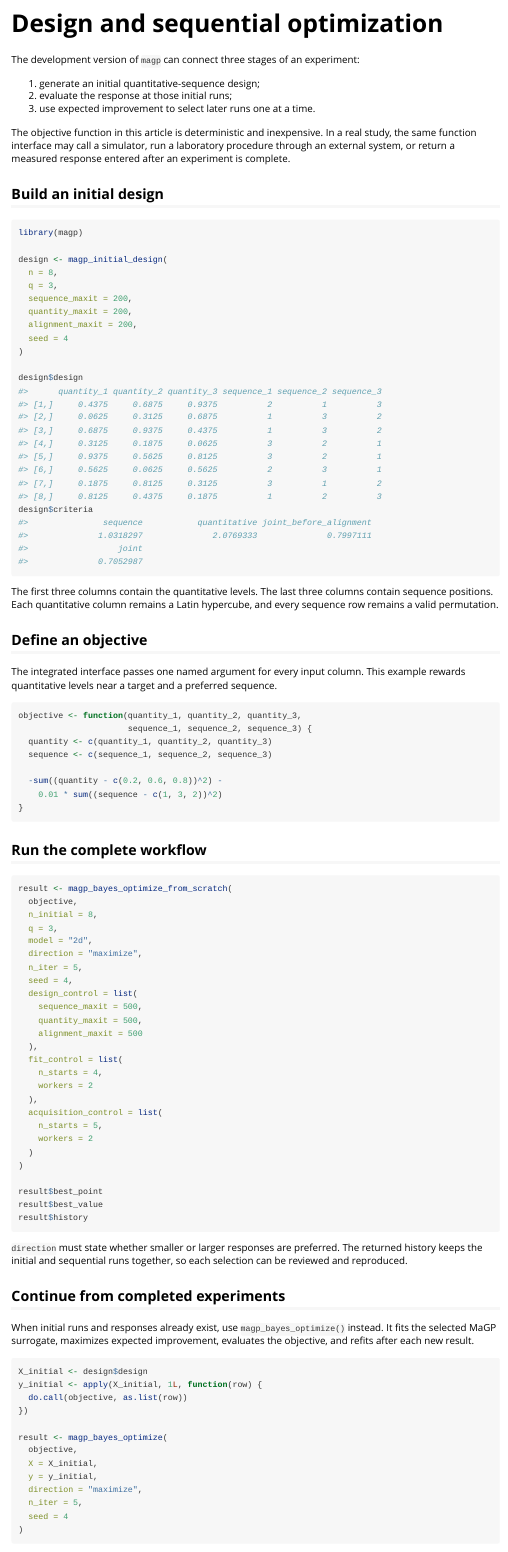
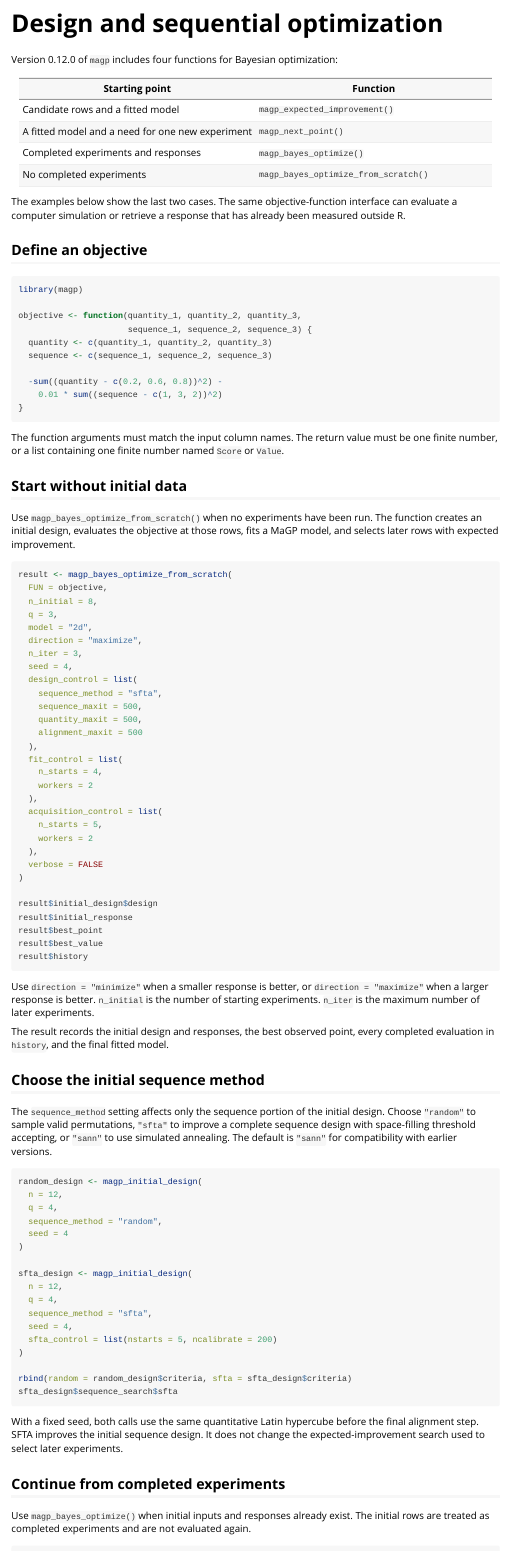
Before and after one commit to twskr/magp, an R Markdown document (vignettes/optimization-workflow.Rmd): the page in a window 1100 px wide, from its top. Rendered offline with R 4.5, knitr and Pandoc, with nearby package versions.

Commit message:
Update released model and optimization tutorials

````diff
--- a/vignettes/optimization-workflow.Rmd
+++ b/vignettes/optimization-workflow.Rmd
@@ -11,46 +11,25 @@
 knitr::opts_chunk$set(collapse = TRUE, comment = "#>")
 ```
 
-The development version of `magp` can connect three stages of an experiment:
+Version 0.12.0 of `magp` includes four functions for Bayesian
+optimization:
 
-1. generate an initial quantitative-sequence design;
-2. evaluate the response at those initial runs;
-3. use expected improvement to select later runs one at a time.
+| Starting point | Function |
+|---|---|
+| Candidate rows and a fitted model | `magp_expected_improvement()` |
+| A fitted model and a need for one new experiment | `magp_next_point()` |
+| Completed experiments and responses | `magp_bayes_optimize()` |
+| No completed experiments | `magp_bayes_optimize_from_scratch()` |
 
-The objective function in this article is deterministic and inexpensive. In a
-real study, the same function interface may call a simulator, run a laboratory
-procedure through an external system, or return a measured response entered
-after an experiment is complete.
-
-## Build an initial design
-
-```{r initial-design}
-library(magp)
-
-design <- magp_initial_design(
-  n = 8,
-  q = 3,
-  sequence_maxit = 200,
-  quantity_maxit = 200,
-  alignment_maxit = 200,
-  seed = 4
-)
-
-design$design
-design$criteria
-```
-
-The first three columns contain the quantitative levels. The last three
-columns contain sequence positions. Each quantitative column remains a Latin
-hypercube, and every sequence row remains a valid permutation.
+The examples below show the last two cases. The same objective-function
+interface can evaluate a computer simulation or retrieve a response that has
+already been measured outside R.
 
 ## Define an objective
 
-The integrated interface passes one named argument for every input column.
-This example rewards quantitative levels near a target and a preferred
-sequence.
+```{r objective}
+library(magp)
 
-```{r objective}
 objective <- function(quantity_1, quantity_2, quantity_3,
                       sequence_1, sequence_2, sequence_3) {
   quantity <- c(quantity_1, quantity_2, quantity_3)
@@ -61,18 +40,27 @@
 }
 ```
 
-## Run the complete workflow
+The function arguments must match the input column names. The return value must
+be one finite number, or a list containing one finite number named `Score` or
+`Value`.
+
+## Start without initial data
+
+Use `magp_bayes_optimize_from_scratch()` when no experiments have been run.
+The function creates an initial design, evaluates the objective at those rows,
+fits a MaGP model, and selects later rows with expected improvement.
 
 ```{r complete-workflow, eval=FALSE}
 result <- magp_bayes_optimize_from_scratch(
-  objective,
+  FUN = objective,
   n_initial = 8,
   q = 3,
   model = "2d",
   direction = "maximize",
-  n_iter = 5,
+  n_iter = 3,
   seed = 4,
   design_control = list(
+    sequence_method = "sfta",
     sequence_maxit = 500,
     quantity_maxit = 500,
     alignment_maxit = 500
@@ -84,4 +72,59 @@
   acquisition_control = list(
     n_starts = 5,
     workers = 2
-  )
+  ),
+  verbose = FALSE
+)
+
+result$initial_design$design
+result$initial_response
+result$best_point
+result$best_value
+result$history
+```
+
+Use `direction = "minimize"` when a smaller response is better, or
+`direction = "maximize"` when a larger response is better. `n_initial` is the
+number of starting experiments. `n_iter` is the maximum number of later
+experiments.
+
+The result records the initial design and responses, the best observed point,
+every completed evaluation in `history`, and the final fitted model.
+
+## Choose the initial sequence method
+
+The `sequence_method` setting affects only the sequence portion of the initial
+design. Choose `"random"` to sample valid permutations, `"sfta"` to improve a
+complete sequence design with space-filling threshold accepting, or `"sann"`
+to use simulated annealing. The default is `"sann"` for compatibility with
+earlier versions.
+
+```{r compare-sequence-methods, eval=FALSE}
+random_design <- magp_initial_design(
+  n = 12,
+  q = 4,
+  sequence_method = "random",
+  seed = 4
+)
+
+sfta_design <- magp_initial_design(
+  n = 12,
+  q = 4,
+  sequence_method = "sfta",
+  seed = 4,
+  sfta_control = list(nstarts = 5, ncalibrate = 200)
+)
+
+rbind(random = random_design$criteria, sfta = sfta_design$criteria)
+sfta_design$sequence_search$sfta
+```
+
+With a fixed seed, both calls use the same quantitative Latin hypercube before
+the final alignment step. SFTA improves the initial sequence design. It does
+not change the expected-improvement search used to select later experiments.
+
+## Continue from completed experiments
+
+Use `magp_bayes_optimize()` when initial inputs and responses already exist.
+The initial rows are treated as completed experiments and are not evaluated
+again.
@@ -92,6 +151,3 @@
 result$history
 ```
 
-`direction` must state whether smaller or larger responses are preferred. The
-returned history keeps the initial and sequential runs together, so each
-selection can be reviewed and reproduced.
@@ -98,20 +158 @@
 
-## Continue from completed experiments
-
-When initial runs and responses already exist, use `magp_bayes_optimize()`
-instead. It fits the selected MaGP surrogate, maximizes expected improvement,
-evaluates the objective, and refits after each new result.
-
-```{r continue-existing, eval=FALSE}
-X_initial <- design$design
-y_initial <- apply(X_initial, 1L, function(row) {
-  do.call(objective, as.list(row))
-})
-
-result <- magp_bayes_optimize(
-  objective,
-  X = X_initial,
-  y = y_initial,
-  direction = "maximize",
-  n_iter = 5,
-  seed = 4
````
Also changed, not shown: vignettes/get-started.Rmd (+3 -3 lines), vignettes/optimization-workflow.Rmd (31 more changed lines).
